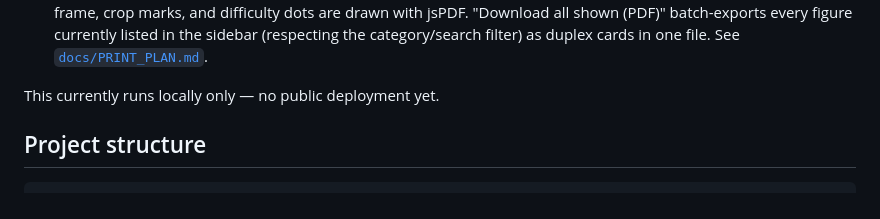
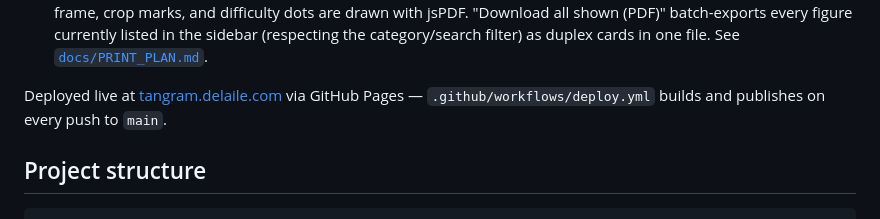
Before and after one commit to SebastianDeLaile/tangram-creation, a Markdown page: README.md, the part around the change. Drawn GitHub-style.

```diff
--- a/README.md
+++ b/README.md
@@ -162,7 +162,7 @@ Then open the printed `localhost` URL. Same piece interactions as the Tkinter ed
 - **Stable canvas size** — both panels are always drawn inside a fixed box matching A-series paper proportions (1 : √2, e.g. A5), landscape or portrait depending on whichever a given figure's own bounding box fits better. The box itself only ever takes one of those two fixed pixel sizes, and each shape is scaled to fit and centered inside it — so switching between figures of very different sizes doesn't make the page jump around. Comes at the cost of true relative scale between figures (a single piece and a sprawling 7-piece figure both get scaled to fill the same box).
 - **PDF puzzle cards** (`web/src/pdf.ts`, jsPDF + svg2pdf.js, lazy-loaded on click) — "Download card PDF" exports the current figure as a **double-sided A5 card**: page 1 is the solid-black silhouette + title, category, and difficulty dots; page 2 is the colored solution **mirrored horizontally** so a duplex print (flip on the long edge) lands the answer behind its own silhouette. Each card auto-orients **portrait or landscape** to fit the tangram, sized for lamination and ring-binder storage. An optional **binding gutter** adds a blank hole-punch strip down one side (on the left of the front and, mirrored, the right of the back, so punched holes align). The tangram art is embedded as true vector; frame, crop marks, and difficulty dots are drawn with jsPDF. "Download all shown (PDF)" batch-exports every figure currently listed in the sidebar (respecting the category/search filter) as duplex cards in one file. See [`docs/PRINT_PLAN.md`](docs/PRINT_PLAN.md).
 
-This currently runs locally only — no public deployment yet.
+Deployed live at [tangram.delaile.com](https://tangram.delaile.com) via GitHub Pages — `.github/workflows/deploy.yml` builds and publishes on every push to `main`.
 
 ## Project structure
 
```
Also changed, not shown: CLAUDE.md (+1 -2 lines).
